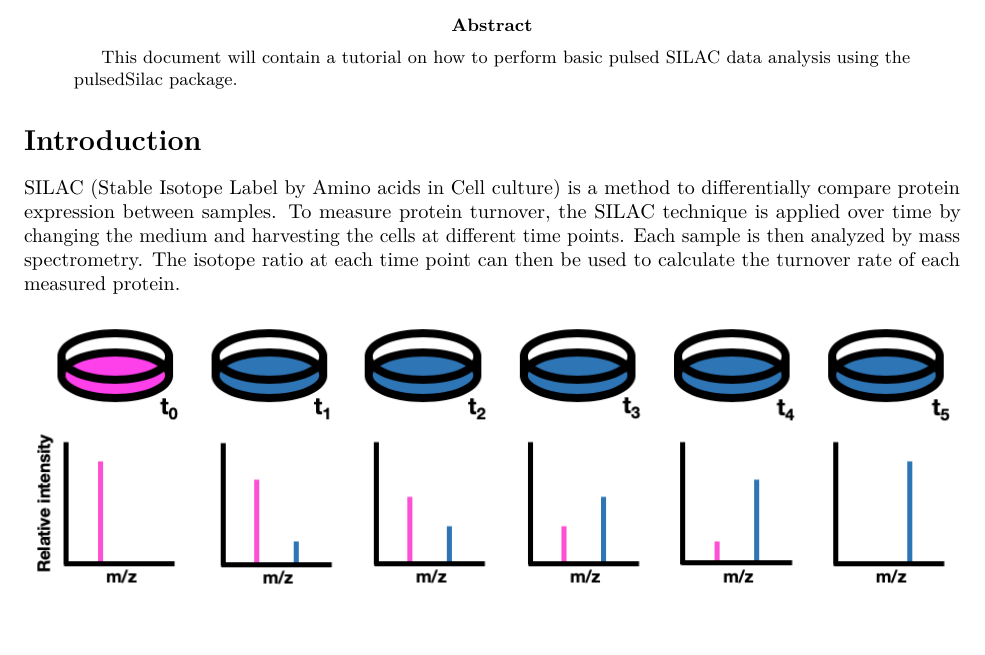
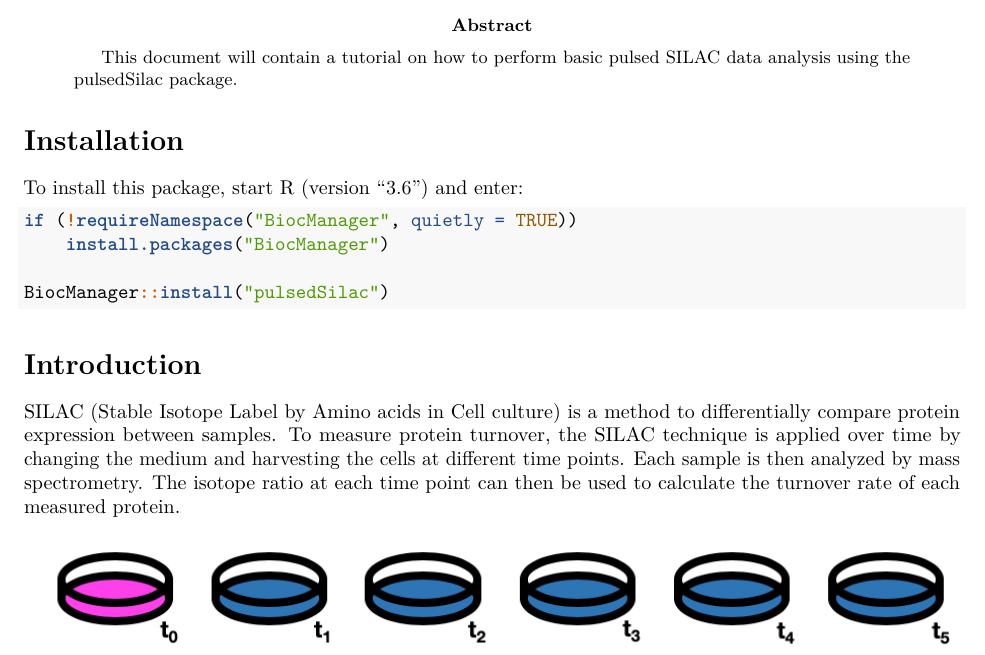
Before and after one commit to marcpaga/pulsedSilac, an R Markdown document (vignettes/pulsedsilac.Rmd): part of page 1 of 21, cut so that both start at the same text, the shorter picture padded with empty space. Rendered offline with R 4.5, knitr and Pandoc, then LaTeX, with nearby package versions; some code elsewhere in the file could not run offline.

Commit message:
added installation chunk

````diff
--- a/vignettes/pulsedsilac.Rmd
+++ b/vignettes/pulsedsilac.Rmd
@@ -16,6 +16,19 @@ vignette: >
   %\VignetteEncoding{UTF-8}
   %\VignetteEngine{knitr::rmarkdown}
 ---
+
+# Installation
+
+To install this package, start R (version "3.6") and enter:
+
+```{r, eval = FALSE}
+
+if (!requireNamespace("BiocManager", quietly = TRUE))
+    install.packages("BiocManager")
+
+BiocManager::install("pulsedSilac")
+
+```
 
 # Introduction
 
````
